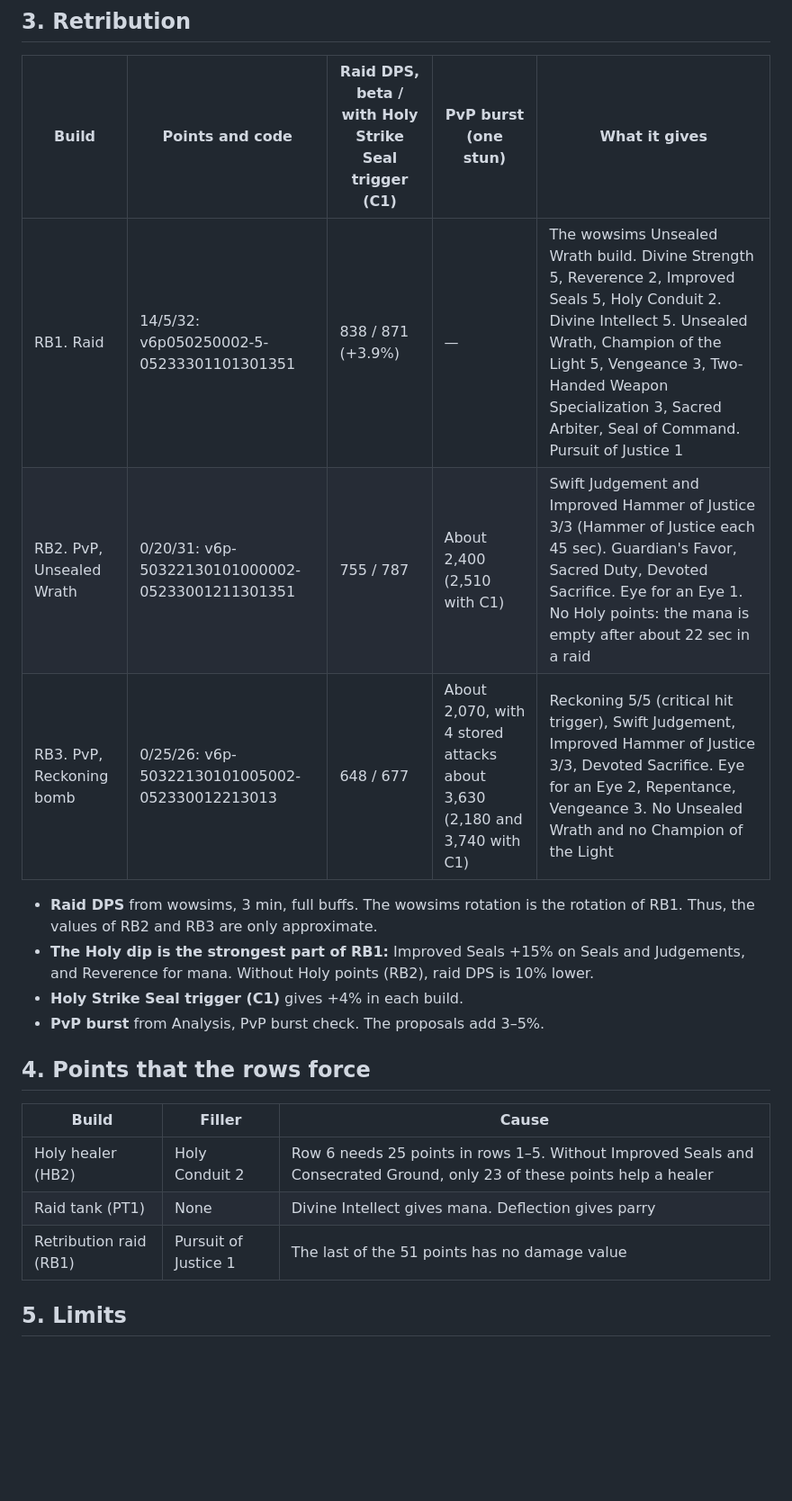
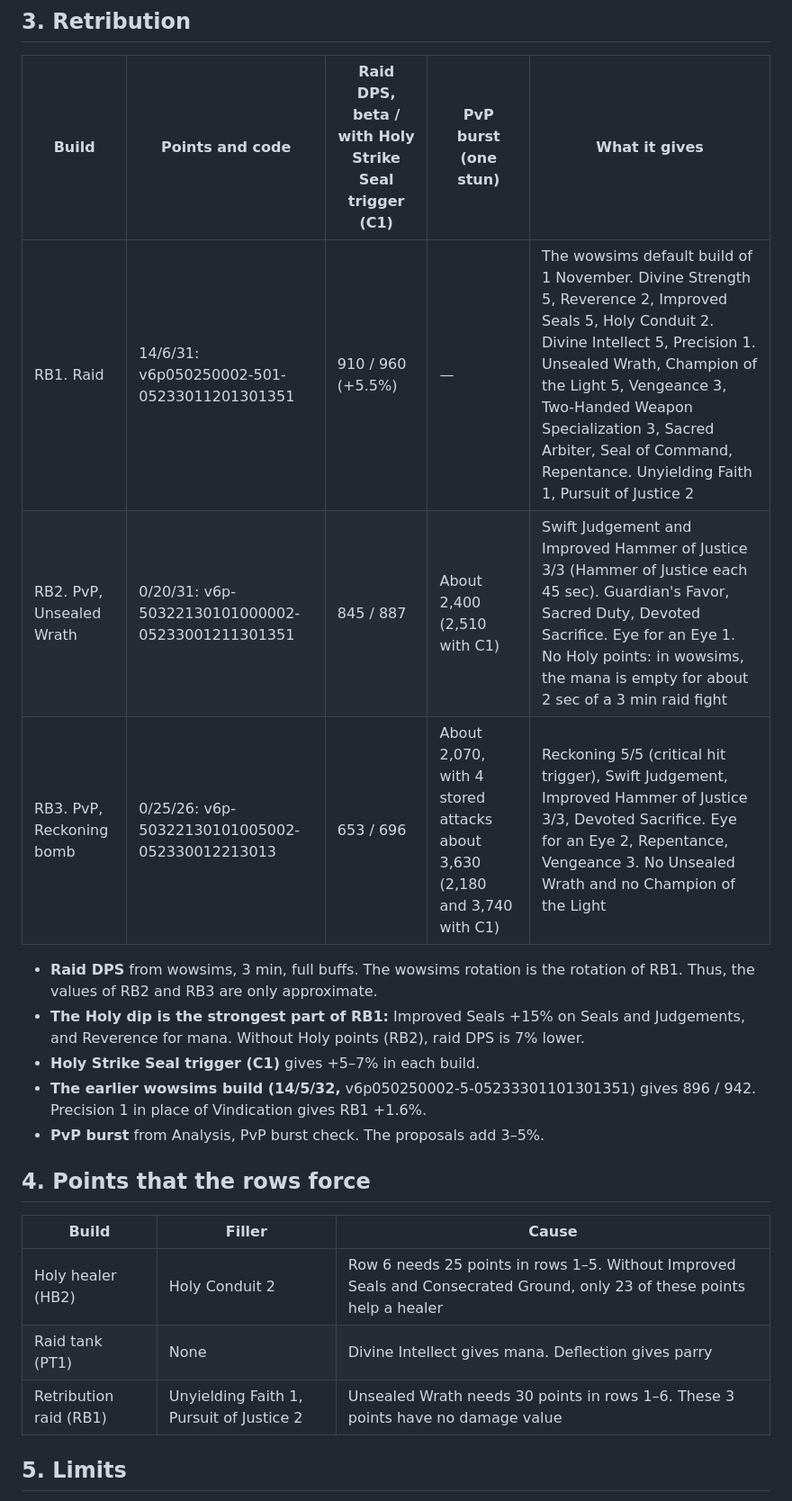
Before and after one commit to Ralgathor/forever-paladin-feedback, a Markdown page: proposals/analysis/builds.md, the part around one of its changes. Shown at 90% size. Drawn GitHub-style; blank space fills up the shorter version.

Commit message:
Analysis, Builds: wowsims runs of 1 November (RB1 is the new default build 14/6/31)

```diff
--- a/proposals/analysis/builds.md
+++ b/proposals/analysis/builds.md
@@ -40,13 +40,14 @@ This section gives the main builds for each spec and role. It uses the proposed
 
 | Build | Points and code | Raid DPS, beta / with Holy Strike Seal trigger (C1) | PvP burst (one stun) | What it gives |
 | --- | --- | --- | --- | --- |
-| RB1. Raid | 14/5/32: v6p050250002-5-05233301101301351 | 838 / 871 (+3.9%) | — | The wowsims Unsealed Wrath build. Divine Strength 5, Reverence 2, Improved Seals 5, Holy Conduit 2. Divine Intellect 5. Unsealed Wrath, Champion of the Light 5, Vengeance 3, Two-Handed Weapon Specialization 3, Sacred Arbiter, Seal of Command. Pursuit of Justice 1 |
-| RB2. PvP, Unsealed Wrath | 0/20/31: v6p-50322130101000002-05233001211301351 | 755 / 787 | About 2,400 (2,510 with C1) | Swift Judgement and Improved Hammer of Justice 3/3 (Hammer of Justice each 45 sec). Guardian's Favor, Sacred Duty, Devoted Sacrifice. Eye for an Eye 1. No Holy points: the mana is empty after about 22 sec in a raid |
-| RB3. PvP, Reckoning bomb | 0/25/26: v6p-50322130101005002-052330012213013 | 648 / 677 | About 2,070, with 4 stored attacks about 3,630 (2,180 and 3,740 with C1) | Reckoning 5/5 (critical hit trigger), Swift Judgement, Improved Hammer of Justice 3/3, Devoted Sacrifice. Eye for an Eye 2, Repentance, Vengeance 3. No Unsealed Wrath and no Champion of the Light |
+| RB1. Raid | 14/6/31: v6p050250002-501-05233011201301351 | 910 / 960 (+5.5%) | — | The wowsims default build of 1 November. Divine Strength 5, Reverence 2, Improved Seals 5, Holy Conduit 2. Divine Intellect 5, Precision 1. Unsealed Wrath, Champion of the Light 5, Vengeance 3, Two-Handed Weapon Specialization 3, Sacred Arbiter, Seal of Command, Repentance. Unyielding Faith 1, Pursuit of Justice 2 |
+| RB2. PvP, Unsealed Wrath | 0/20/31: v6p-50322130101000002-05233001211301351 | 845 / 887 | About 2,400 (2,510 with C1) | Swift Judgement and Improved Hammer of Justice 3/3 (Hammer of Justice each 45 sec). Guardian's Favor, Sacred Duty, Devoted Sacrifice. Eye for an Eye 1. No Holy points: in wowsims, the mana is empty for about 2 sec of a 3 min raid fight |
+| RB3. PvP, Reckoning bomb | 0/25/26: v6p-50322130101005002-052330012213013 | 653 / 696 | About 2,070, with 4 stored attacks about 3,630 (2,180 and 3,740 with C1) | Reckoning 5/5 (critical hit trigger), Swift Judgement, Improved Hammer of Justice 3/3, Devoted Sacrifice. Eye for an Eye 2, Repentance, Vengeance 3. No Unsealed Wrath and no Champion of the Light |
 
 - **Raid DPS** from wowsims, 3 min, full buffs. The wowsims rotation is the rotation of RB1. Thus, the values of RB2 and RB3 are only approximate.
-- **The Holy dip is the strongest part of RB1:** Improved Seals +15% on Seals and Judgements, and Reverence for mana. Without Holy points (RB2), raid DPS is 10% lower.
-- **Holy Strike Seal trigger (C1)** gives +4% in each build.
+- **The Holy dip is the strongest part of RB1:** Improved Seals +15% on Seals and Judgements, and Reverence for mana. Without Holy points (RB2), raid DPS is 7% lower.
+- **Holy Strike Seal trigger (C1)** gives +5–7% in each build.
+- **The earlier wowsims build (14/5/32,** v6p050250002-5-05233301101301351) gives 896 / 942. Precision 1 in place of Vindication gives RB1 +1.6%.
 - **PvP burst** from Analysis, PvP burst check. The proposals add 3–5%.
 
 ## 4. Points that the rows force
@@ -55,7 +56,7 @@ This section gives the main builds for each spec and role. It uses the proposed
 | --- | --- | --- |
 | Holy healer (HB2) | Holy Conduit 2 | Row 6 needs 25 points in rows 1–5. Without Improved Seals and Consecrated Ground, only 23 of these points help a healer |
 | Raid tank (PT1) | None | Divine Intellect gives mana. Deflection gives parry |
-| Retribution raid (RB1) | Pursuit of Justice 1 | The last of the 51 points has no damage value |
+| Retribution raid (RB1) | Unyielding Faith 1, Pursuit of Justice 2 | Unsealed Wrath needs 30 points in rows 1–6. These 3 points have no damage value |
 
 ## 5. Limits
 
```
Also changed, not shown: other parts of proposals/analysis/builds.md (+3 -3 lines).
